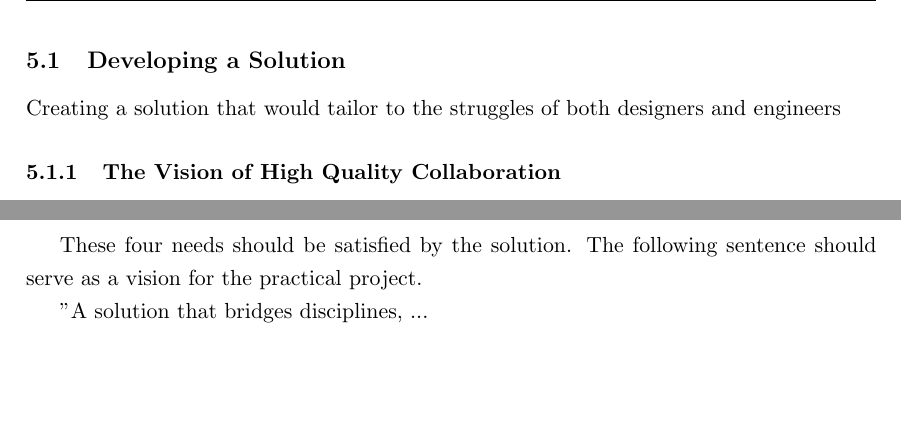
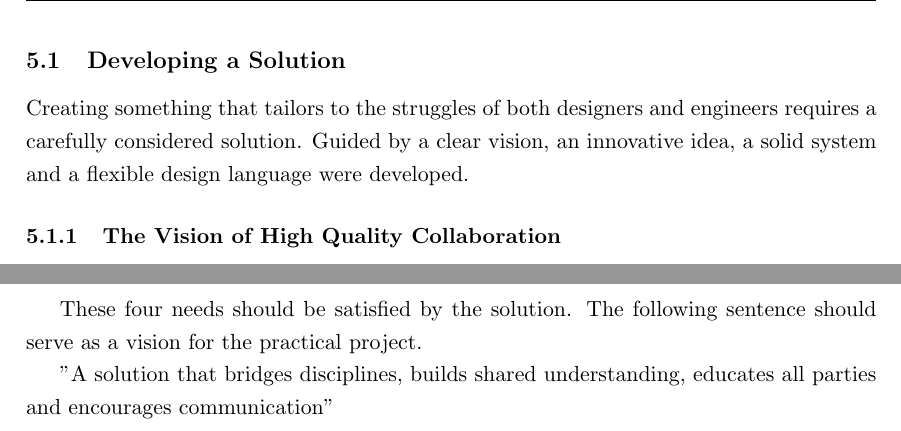
Before and after one commit to hanslissi/DesignToCode_Bachelorthesis, a LaTeX thesis (DesignToCode_Bachelorthesis.tex, which reads chapters/5/1_Developing a Solution.tex): two parts of page 27 of 34, joined at a grey line, cut so that both start at the same text, the shorter picture padded with empty space. Compiled offline with pdfLaTeX.

Commit message:
Add vision and better intro for chapter 5.1

```diff
--- a/chapters/5/1_Developing a Solution.tex
+++ b/chapters/5/1_Developing a Solution.tex
@@ -1,6 +1,8 @@
 \newpage
 \subsection{Developing a Solution}
-Creating a solution that would tailor to the struggles of both designers and engineers
+Creating something that tailors to the struggles of both designers and engineers requires a
+carefully considered solution. Guided by a clear vision, an innovative idea, a solid system and a
+flexible design language were developed.
 
 \subsubsection{The Vision of High Quality Collaboration}
 Before starting to think about solutions, the actual needs of the parties have to be examined and a
@@ -31,9 +33,12 @@ foundation.
 These four needs should be satisfied by the solution. The following sentence should serve as a
 vision for the practical project.
 
-"A solution that bridges disciplines, ... % Something fancy incorporating all the needs specified above
+% Something fancy incorporating all the needs specified above
+"A solution that bridges disciplines, builds shared understanding, educates all parties and
+encourages communication"
 
 \subsubsection{The Idea of a Shared Interface}
+
 
 \subsubsection{The System Architecture}
 
```
Lines whose indentation alone changed are shown as unchanged.
